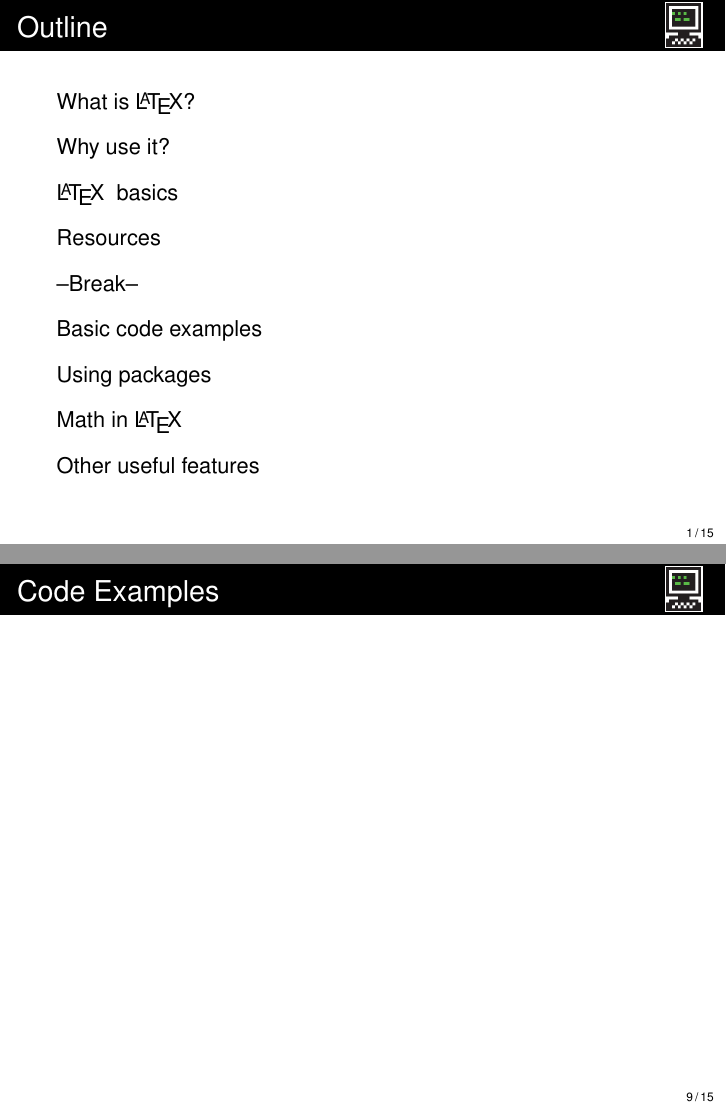
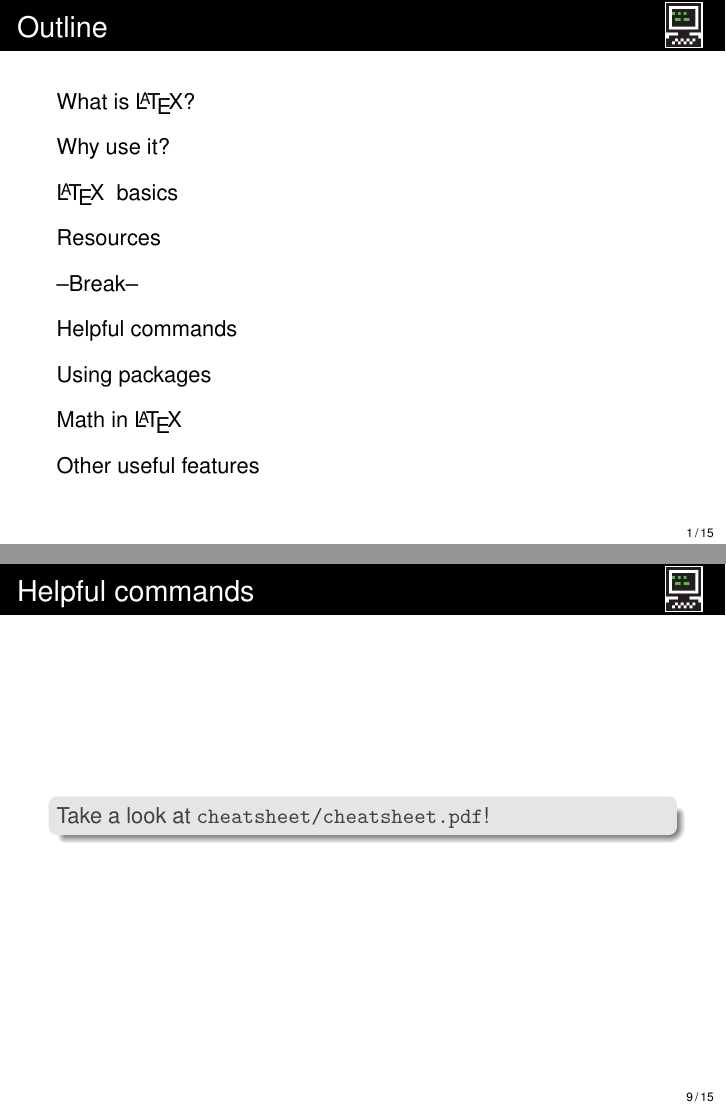
Before and after one commit to vzhz/LaTeXresources, LaTeX slides (slides/slides.tex): pages 2 and 10 of 20, joined at a grey line. Compiled offline with pdfLaTeX.

Commit message:
Helpful commands slide

```diff
--- a/slides/slides.tex
+++ b/slides/slides.tex
@@ -174,11 +174,11 @@ More details after the break.
 \end{block}
 \end{frame}
 
-\section{Basic code examples}
-\begin{frame}{Code Examples}
-%arguments are named what you expect but take getting used to (large, Large, huge, etc.)
-%Even more code! (examples of how much control you have)
-%Hand out cheat sheet
+\section{Helpful commands}
+\begin{frame}{Helpful commands}
+\begin{block}{}
+Take a look at \texttt{cheatsheet/cheatsheet.pdf}!
+\end{block}
 \end{frame}
 
 
```
Also changed, not shown: slides/slides.pdf.
